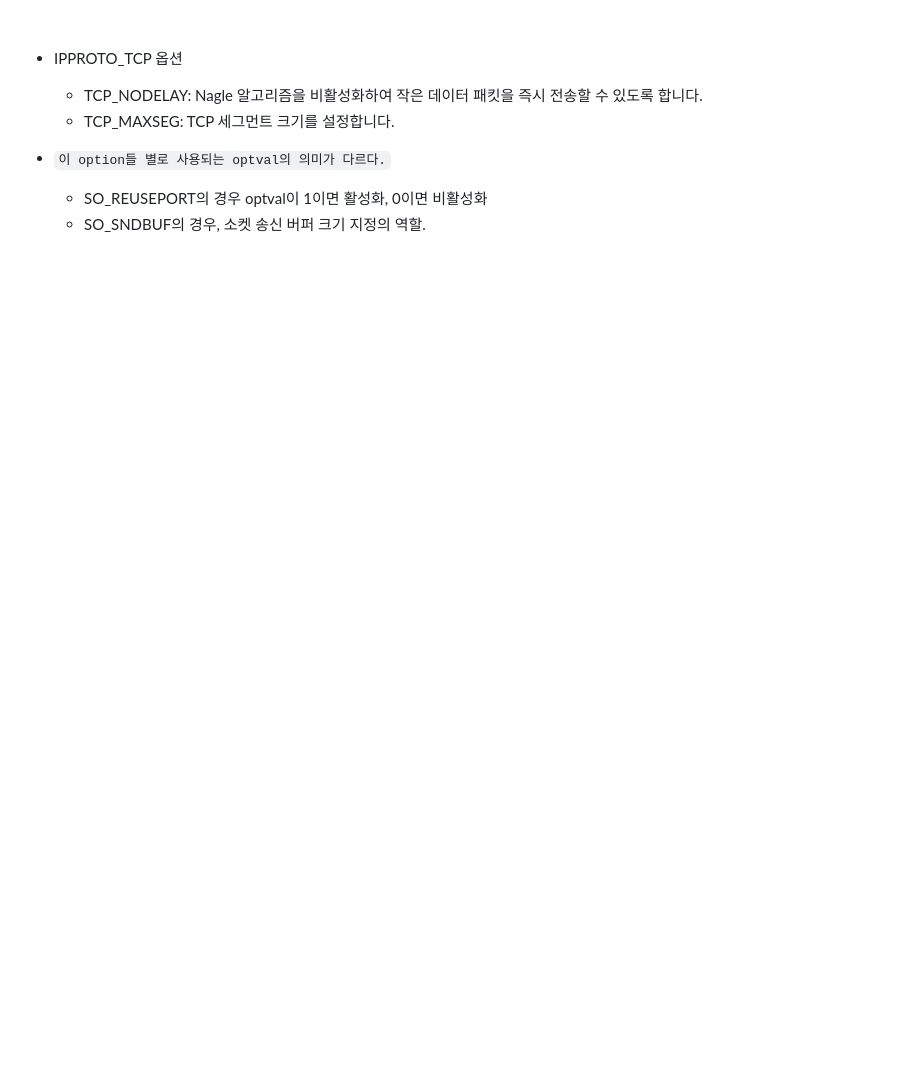
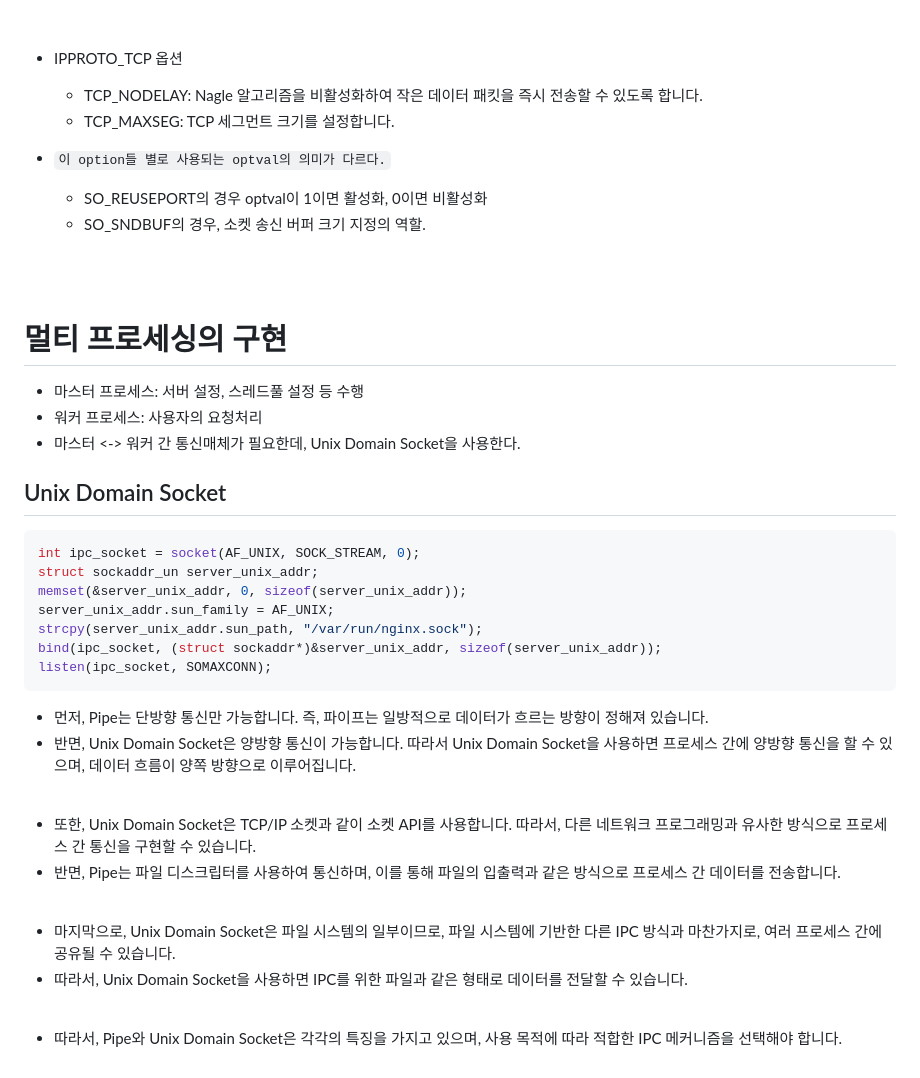
Before and after one commit to koreanddinghwan/nginx-like-webserv-using-kqueue, a Markdown page: polling/readme.md, the part around the change. GitHub-like rendering; blank space fills up the shorter version.

Commit message:
docs(readme): commit

````diff
--- a/polling/readme.md
+++ b/polling/readme.md
@@ -91,3 +91,40 @@ int setsockopt(int sockfd, int level, int optname, const void *optval, socklen_t
 - `이 option들 별로 사용되는 optval의 의미가 다르다.`
   - SO_REUSEPORT의 경우 optval이 1이면 활성화, 0이면 비활성화
   - SO_SNDBUF의 경우, 소켓 송신 버퍼 크기 지정의 역할.
+
+<br><br>
+
+# 멀티 프로세싱의 구현
+
+- 마스터 프로세스: 서버 설정, 스레드풀 설정 등 수행
+- 워커 프로세스: 사용자의 요청처리
+- 마스터 <-> 워커 간 통신매체가 필요한데, Unix Domain Socket을 사용한다.
+
+## Unix Domain Socket
+
+```cpp
+int ipc_socket = socket(AF_UNIX, SOCK_STREAM, 0);
+struct sockaddr_un server_unix_addr;
+memset(&server_unix_addr, 0, sizeof(server_unix_addr));
+server_unix_addr.sun_family = AF_UNIX;
+strcpy(server_unix_addr.sun_path, "/var/run/nginx.sock");
+bind(ipc_socket, (struct sockaddr*)&server_unix_addr, sizeof(server_unix_addr));
+listen(ipc_socket, SOMAXCONN);
+```
+
+- 먼저, Pipe는 단방향 통신만 가능합니다. 즉, 파이프는 일방적으로 데이터가 흐르는 방향이 정해져 있습니다.
+- 반면, Unix Domain Socket은 양방향 통신이 가능합니다. 따라서 Unix Domain Socket을 사용하면 프로세스 간에 양방향 통신을 할 수 있으며, 데이터 흐름이 양쪽 방향으로 이루어집니다.
+
+<br>
+
+- 또한, Unix Domain Socket은 TCP/IP 소켓과 같이 소켓 API를 사용합니다. 따라서, 다른 네트워크 프로그래밍과 유사한 방식으로 프로세스 간 통신을 구현할 수 있습니다.
+- 반면, Pipe는 파일 디스크립터를 사용하여 통신하며, 이를 통해 파일의 입출력과 같은 방식으로 프로세스 간 데이터를 전송합니다.
+
+<br>
+
+- 마지막으로, Unix Domain Socket은 파일 시스템의 일부이므로, 파일 시스템에 기반한 다른 IPC 방식과 마찬가지로, 여러 프로세스 간에 공유될 수 있습니다.
+- 따라서, Unix Domain Socket을 사용하면 IPC를 위한 파일과 같은 형태로 데이터를 전달할 수 있습니다.
+
+<br>
+
+- 따라서, Pipe와 Unix Domain Socket은 각각의 특징을 가지고 있으며, 사용 목적에 따라 적합한 IPC 메커니즘을 선택해야 합니다.
````
